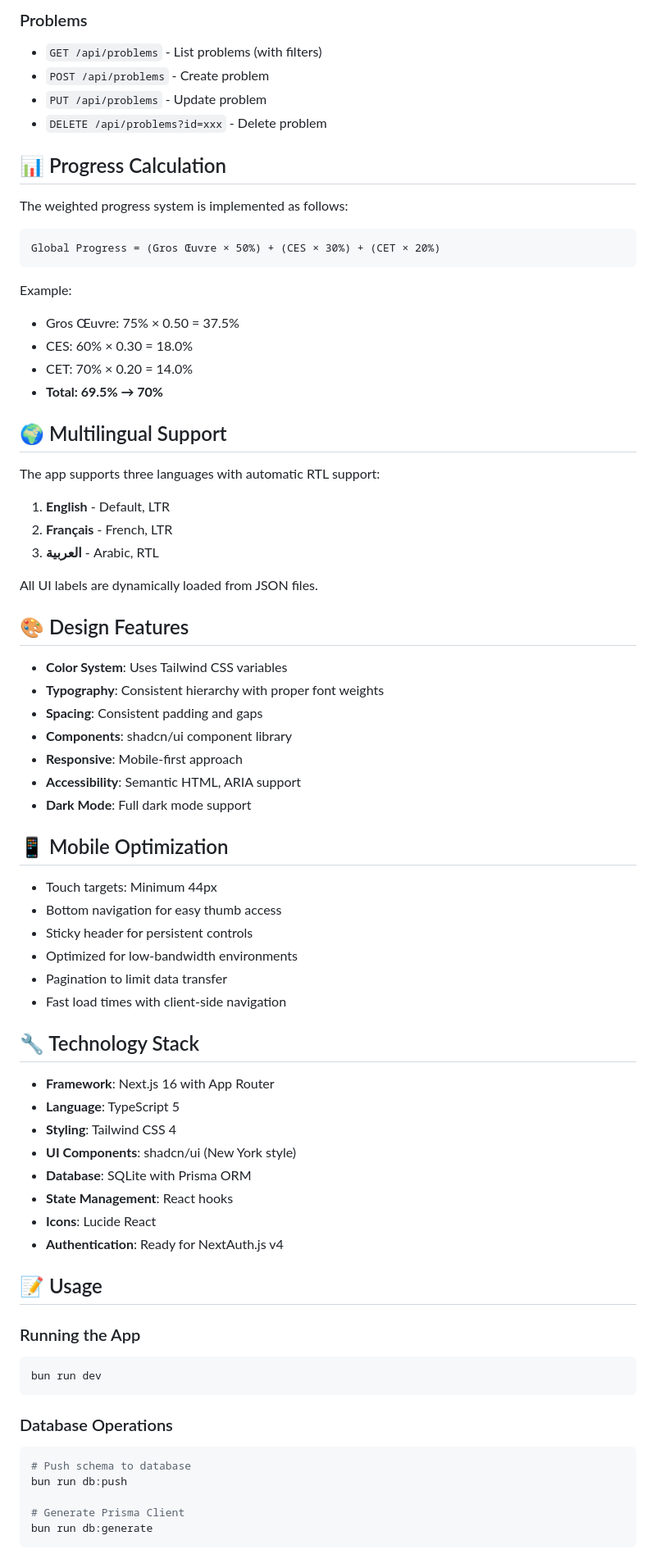
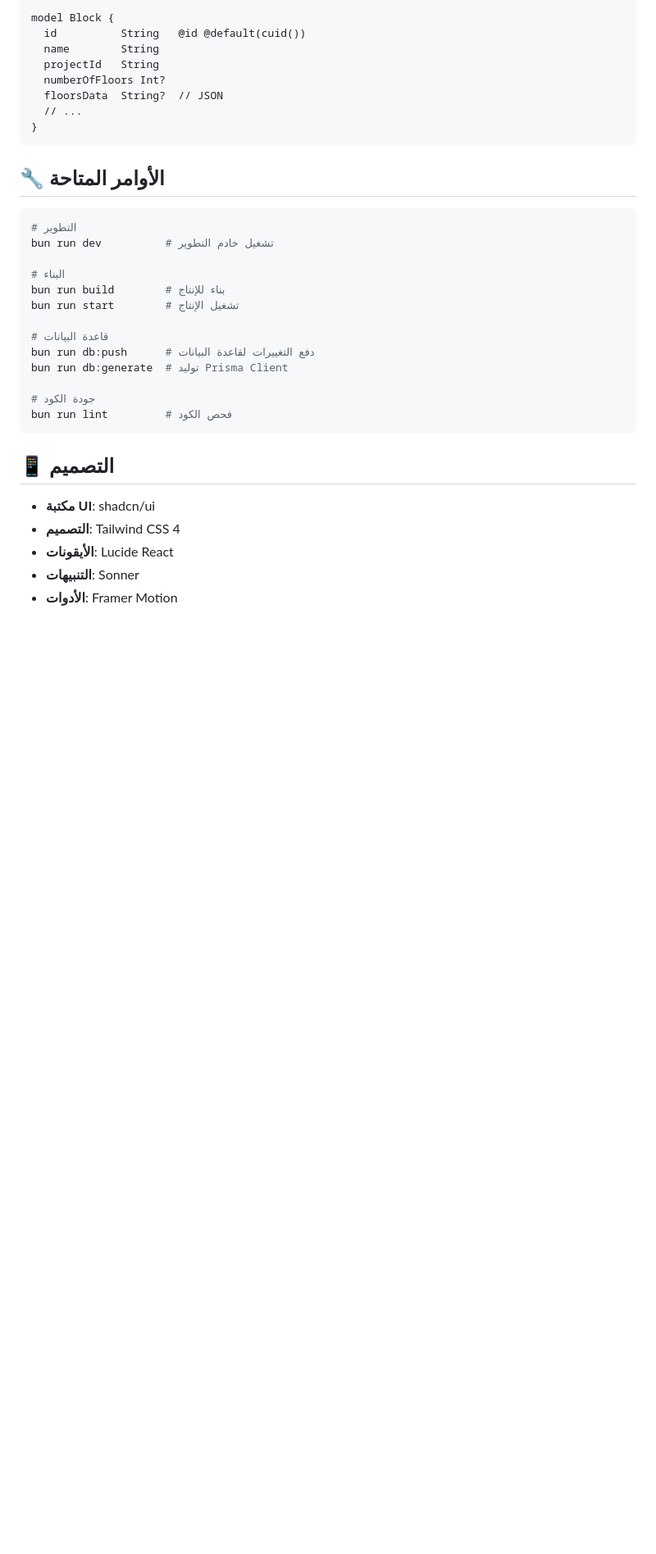
Before and after one commit to yac13inem-ux/smartbuild, a Markdown page: README.md, the part around one of its changes. Shown at 82% size. Drawn GitHub-style; blank space fills up the shorter version.

````diff
--- a/README.md
+++ b/README.md
@@ -144,77 +110,37 @@ upload/                              # File storage directory
 
-### Problems
-- `GET /api/problems` - List problems (with filters)
-- `POST /api/problems` - Create problem
-- `PUT /api/problems` - Update problem
-- `DELETE /api/problems?id=xxx` - Delete problem
-
-## 📊 Progress Calculation
-
-The weighted progress system is implemented as follows:
-
-```
-Global Progress = (Gros Œuvre × 50%) + (CES × 30%) + (CET × 20%)
+model Block {
+  id          String   @id @default(cuid())
+  name        String
+  projectId   String
+  numberOfFloors Int?
+  floorsData  String?  // JSON
+  // ...
+}
 ```
 
-Example:
-- Gros Œuvre: 75% × 0.50 = 37.5%
-- CES: 60% × 0.30 = 18.0%
-- CET: 70% × 0.20 = 14.0%
-- **Total: 69.5% → 70%**
+## 🔧 الأوامر المتاحة
 
-## 🌍 Multilingual Support
+```bash
+# التطوير
+bun run dev          # تشغيل خادم التطوير
 
-The app supports three languages with automatic RTL support:
+# البناء
+bun run build        # بناء للإنتاج
+bun run start        # تشغيل الإنتاج
 
-1. **English** - Default, LTR
-2. **Français** - French, LTR
-3. **العربية** - Arabic, RTL
+# قاعدة البيانات
+bun run db:push      # دفع التغييرات لقاعدة البيانات
+bun run db:generate  # توليد Prisma Client
 
-All UI labels are dynamically loaded from JSON files.
-
-## 🎨 Design Features
-
-- **Color System**: Uses Tailwind CSS variables
-- **Typography**: Consistent hierarchy with proper font weights
-- **Spacing**: Consistent padding and gaps
-- **Components**: shadcn/ui component library
-- **Responsive**: Mobile-first approach
-- **Accessibility**: Semantic HTML, ARIA support
-- **Dark Mode**: Full dark mode support
-
-## 📱 Mobile Optimization
-
-- Touch targets: Minimum 44px
-- Bottom navigation for easy thumb access
-- Sticky header for persistent controls
-- Optimized for low-bandwidth environments
-- Pagination to limit data transfer
-- Fast load times with client-side navigation
-
-## 🔧 Technology Stack
-
-- **Framework**: Next.js 16 with App Router
-- **Language**: TypeScript 5
-- **Styling**: Tailwind CSS 4
-- **UI Components**: shadcn/ui (New York style)
-- **Database**: SQLite with Prisma ORM
-- **State Management**: React hooks
-- **Icons**: Lucide React
-- **Authentication**: Ready for NextAuth.js v4
-
-## 📝 Usage
-
-### Running the App
-```bash
-bun run dev
+# جودة الكود
+bun run lint         # فحص الكود
 ```
 
-### Database Operations
-```bash
-# Push schema to database
-bun run db:push
+## 📱 التصميم
 
-# Generate Prisma Client
-bun run db:generate
-```
+- **مكتبة UI**: shadcn/ui
+- **التصميم**: Tailwind CSS 4
+- **الأيقونات**: Lucide React
+- **التنبيهات**: Sonner
+- **الأدوات**: Framer Motion
 
````
Also changed, not shown: other parts of README.md (+99 -155 lines).
